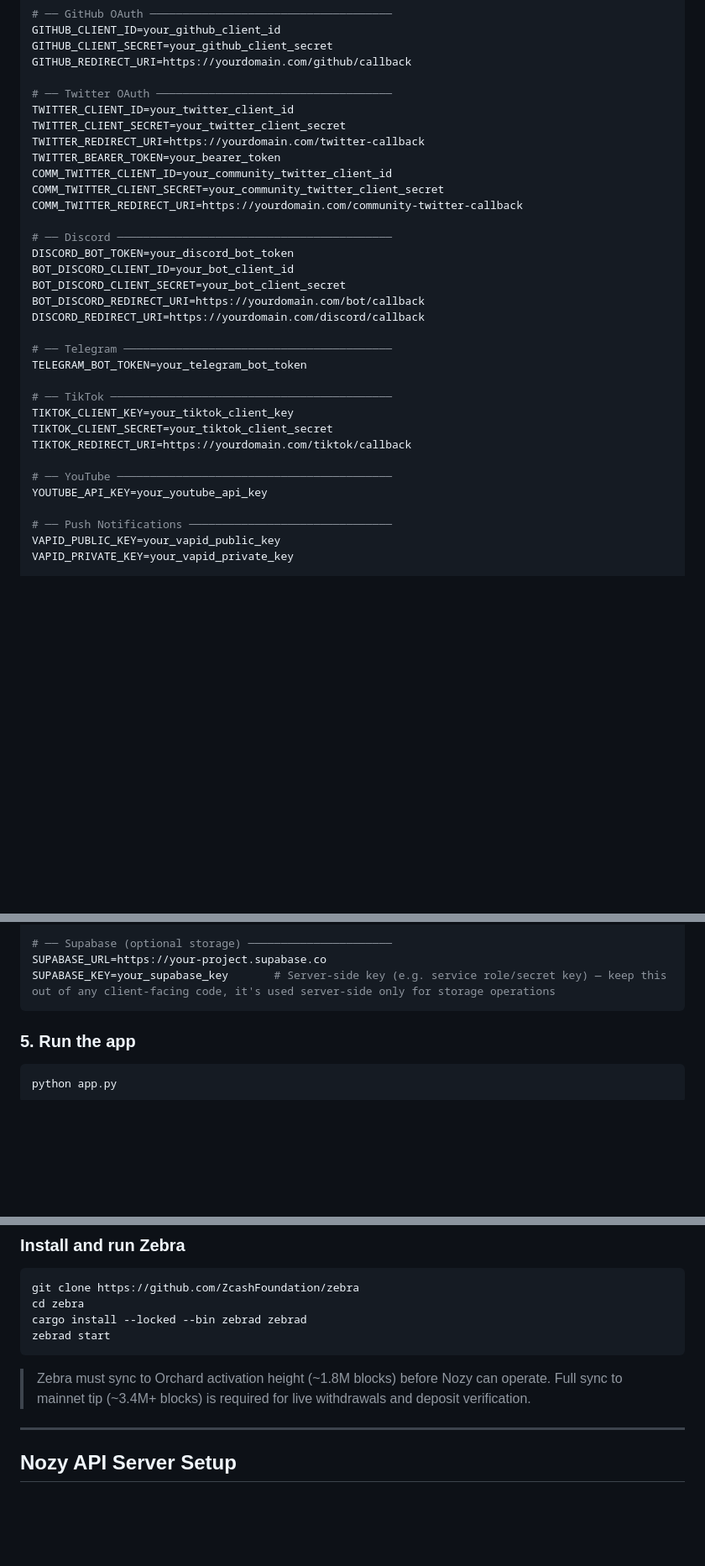
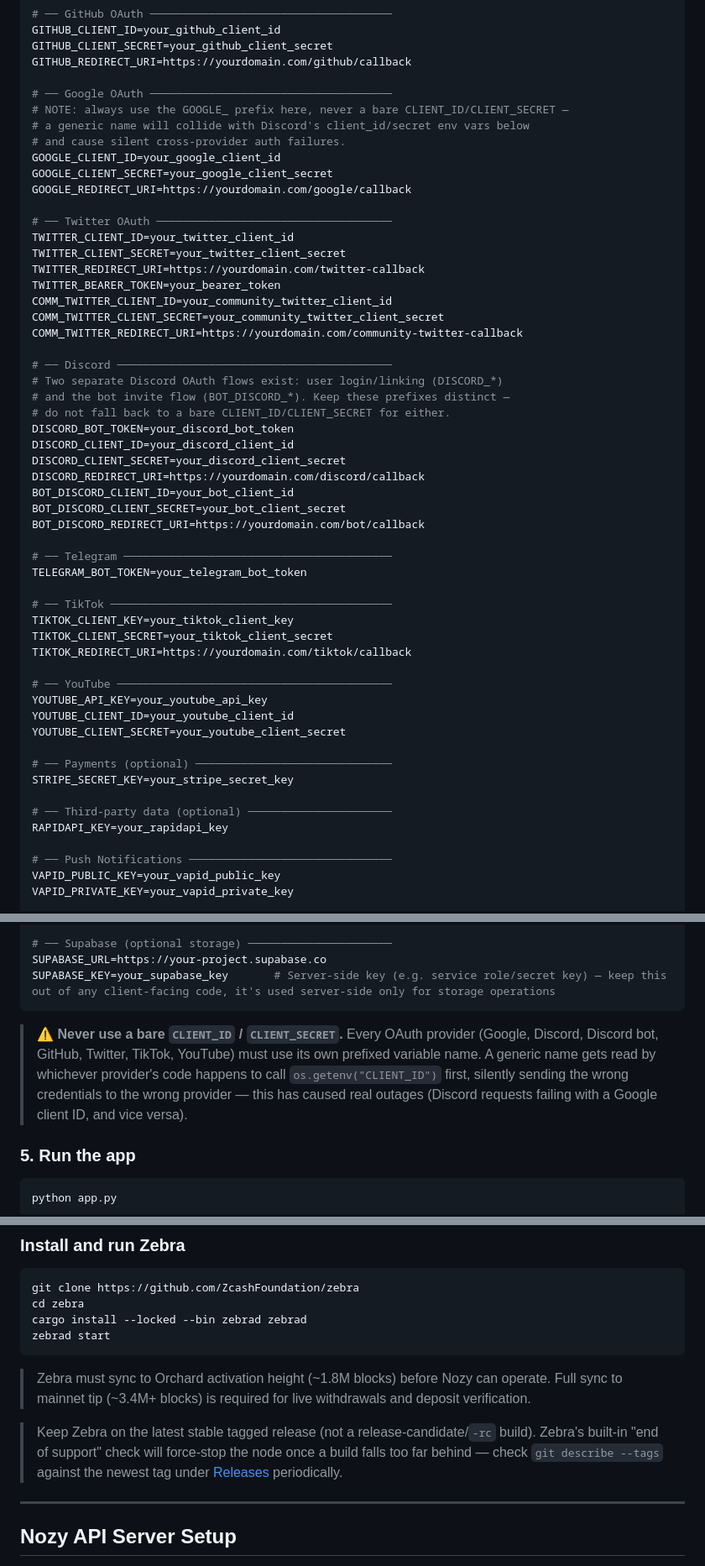
Before and after one commit to gilmorre/gleyo-Zechub-, a Markdown page: SETUP.md, 3 parts joined by grey strips. Shown at 84% size. Drawn GitHub-style; blank space fills up the shorter version.

Commit message:
fix: correct Discord OAuth env var bugs, document all env vars, remove unsafe generic CLIENT_ID

````diff
--- a/SETUP.md
+++ b/SETUP.md
@@ -71,6 +71,14 @@ GITHUB_CLIENT_ID=your_github_client_id
 GITHUB_CLIENT_SECRET=your_github_client_secret
 GITHUB_REDIRECT_URI=https://yourdomain.com/github/callback
 
+# ── Google OAuth ─────────────────────────────────────
+# NOTE: always use the GOOGLE_ prefix here, never a bare CLIENT_ID/CLIENT_SECRET —
+# a generic name will collide with Discord's client_id/secret env vars below
+# and cause silent cross-provider auth failures.
+GOOGLE_CLIENT_ID=your_google_client_id
+GOOGLE_CLIENT_SECRET=your_google_client_secret
+GOOGLE_REDIRECT_URI=https://yourdomain.com/google/callback
+
 # ── Twitter OAuth ────────────────────────────────────
 TWITTER_CLIENT_ID=your_twitter_client_id
 TWITTER_CLIENT_SECRET=your_twitter_client_secret
@@ -81,11 +89,16 @@ COMM_TWITTER_CLIENT_SECRET=your_community_twitter_client_secret
 COMM_TWITTER_REDIRECT_URI=https://yourdomain.com/community-twitter-callback
 
 # ── Discord ──────────────────────────────────────────
+# Two separate Discord OAuth flows exist: user login/linking (DISCORD_*)
+# and the bot invite flow (BOT_DISCORD_*). Keep these prefixes distinct —
+# do not fall back to a bare CLIENT_ID/CLIENT_SECRET for either.
 DISCORD_BOT_TOKEN=your_discord_bot_token
+DISCORD_CLIENT_ID=your_discord_client_id
+DISCORD_CLIENT_SECRET=your_discord_client_secret
+DISCORD_REDIRECT_URI=https://yourdomain.com/discord/callback
 BOT_DISCORD_CLIENT_ID=your_bot_client_id
 BOT_DISCORD_CLIENT_SECRET=your_bot_client_secret
 BOT_DISCORD_REDIRECT_URI=https://yourdomain.com/bot/callback
-DISCORD_REDIRECT_URI=https://yourdomain.com/discord/callback
 
 # ── Telegram ─────────────────────────────────────────
 TELEGRAM_BOT_TOKEN=your_telegram_bot_token
@@ -97,6 +110,14 @@ TIKTOK_REDIRECT_URI=https://yourdomain.com/tiktok/callback
 
 # ── YouTube ──────────────────────────────────────────
 YOUTUBE_API_KEY=your_youtube_api_key
+YOUTUBE_CLIENT_ID=your_youtube_client_id
+YOUTUBE_CLIENT_SECRET=your_youtube_client_secret
+
+# ── Payments (optional) ──────────────────────────────
+STRIPE_SECRET_KEY=your_stripe_secret_key
+
+# ── Third-party data (optional) ──────────────────────
+RAPIDAPI_KEY=your_rapidapi_key
 
 # ── Push Notifications ───────────────────────────────
 VAPID_PUBLIC_KEY=your_vapid_public_key
@@ -115,6 +136,8 @@ REDIS_URL=redis://your_redis_url
 SUPABASE_URL=https://your-project.supabase.co
 SUPABASE_KEY=your_supabase_key       # Server-side key (e.g. service role/secret key) — keep this out of any client-facing code, it's used server-side only for storage operations
 ```
+
+> ⚠️ **Never use a bare `CLIENT_ID` / `CLIENT_SECRET`.** Every OAuth provider (Google, Discord, Discord bot, GitHub, Twitter, TikTok, YouTube) must use its own prefixed variable name. A generic name gets read by whichever provider's code happens to call `os.getenv("CLIENT_ID")` first, silently sending the wrong credentials to the wrong provider — this has caused real outages (Discord requests failing with a Google client ID, and vice versa).
 
 ### 5. Run the app
 
@@ -148,6 +171,8 @@ zebrad start
 
 > Zebra must sync to Orchard activation height (~1.8M blocks) before Nozy can operate. Full sync to mainnet tip (~3.4M+ blocks) is required for live withdrawals and deposit verification.
 
+> Keep Zebra on the latest stable tagged release (not a release-candidate/`-rc` build). Zebra's built-in "end of support" check will force-stop the node once a build falls too far behind — check `git describe --tags` against the newest tag under [Releases](https://github.com/ZcashFoundation/zebra/tags) periodically.
+
 ---
 
 ## Nozy API Server Setup
````
